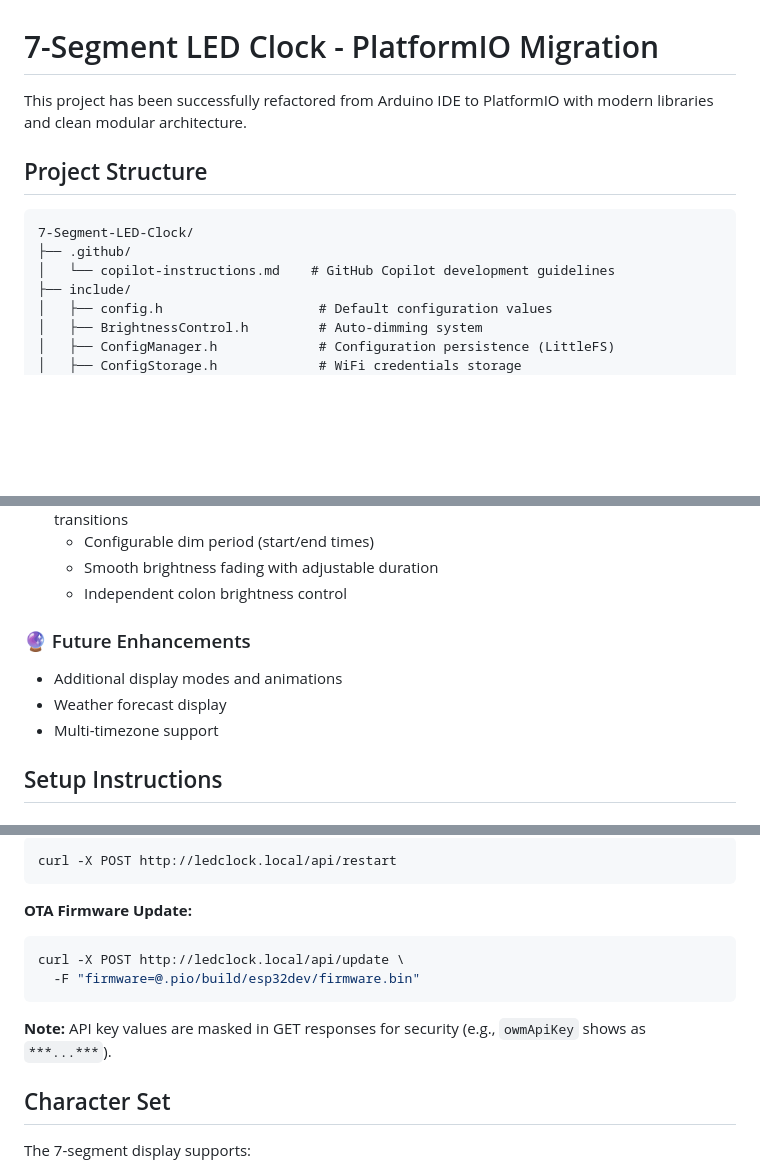
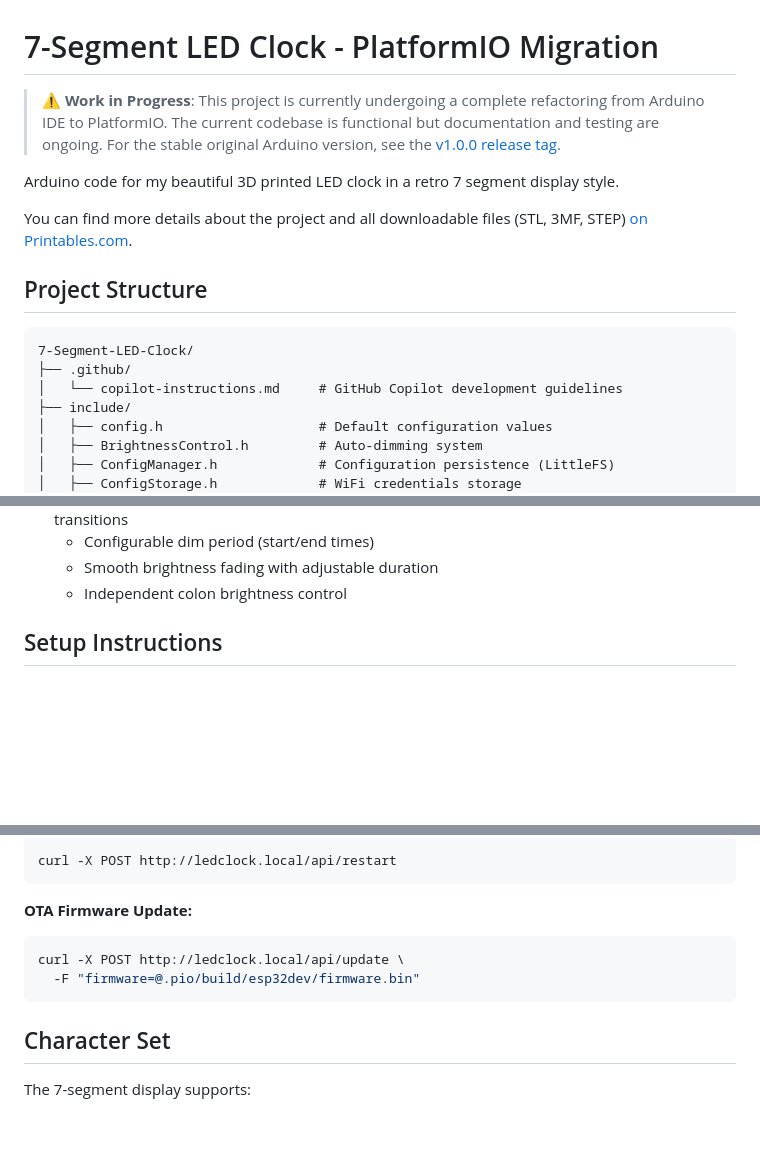
Before and after one commit to ursweiss/7-Segment-LED-Clock, a Markdown page: README.md, 3 parts joined by grey strips. Drawn GitHub-style; blank space fills up the shorter version.

````diff
--- a/README.md
+++ b/README.md
@@ -1,13 +1,17 @@
 # 7-Segment LED Clock - PlatformIO Migration
 
-This project has been successfully refactored from Arduino IDE to PlatformIO with modern libraries and clean modular architecture.
+> **⚠️ Work in Progress**: This project is currently undergoing a complete refactoring from Arduino IDE to PlatformIO. The current codebase is functional but documentation and testing are ongoing. For the stable original Arduino version, see the [v1.0.0 release tag](https://github.com/ursweiss/7-Segment-LED-Clock/releases/tag/v1.0.0).
+
+Arduino code for my beautiful 3D printed LED clock in a retro 7 segment display style.
+
+You can find more details about the project and all downloadable files (STL, 3MF, STEP) [on Printables.com](https://www.printables.com/model/68013-7-segment-led-clock).
 
 ## Project Structure
 
 ```
 7-Segment-LED-Clock/
 ├── .github/
-│   └── copilot-instructions.md    # GitHub Copilot development guidelines
+│   └── copilot-instructions.md     # GitHub Copilot development guidelines
 ├── include/
 │   ├── config.h                    # Default configuration values
 │   ├── BrightnessControl.h         # Auto-dimming system
@@ -71,12 +75,6 @@ This project has been successfully refactored from Arduino IDE to PlatformIO wit
   - Configurable dim period (start/end times)
   - Smooth brightness fading with adjustable duration
   - Independent colon brightness control
-
-### 🔮 Future Enhancements
-
-- Additional display modes and animations
-- Weather forecast display
-- Multi-timezone support
 
 ## Setup Instructions
 
@@ -267,8 +265,6 @@ curl -X POST http://ledclock.local/api/update \
   -F "firmware=@.pio/build/esp32dev/firmware.bin"
 ```
 
-**Note:** API key values are masked in GET responses for security (e.g., `owmApiKey` shows as `***...***`).
-
 ## Character Set
 
 The 7-segment display supports:
````
Also changed, not shown: other parts of README.md (+1 -0 lines).
